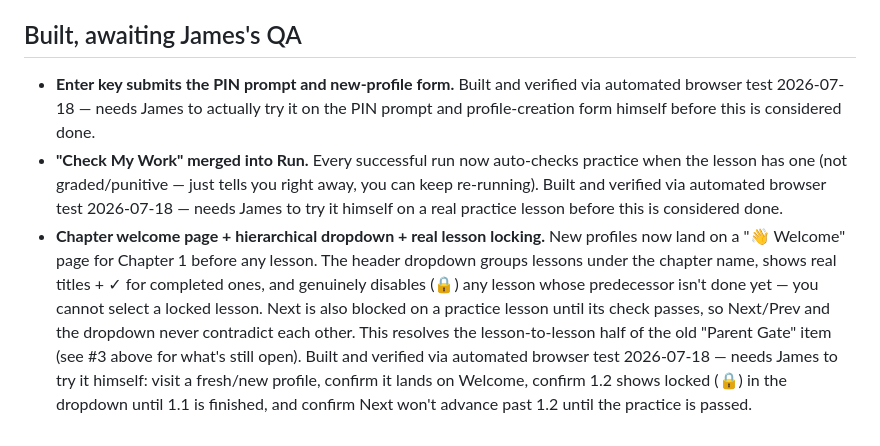
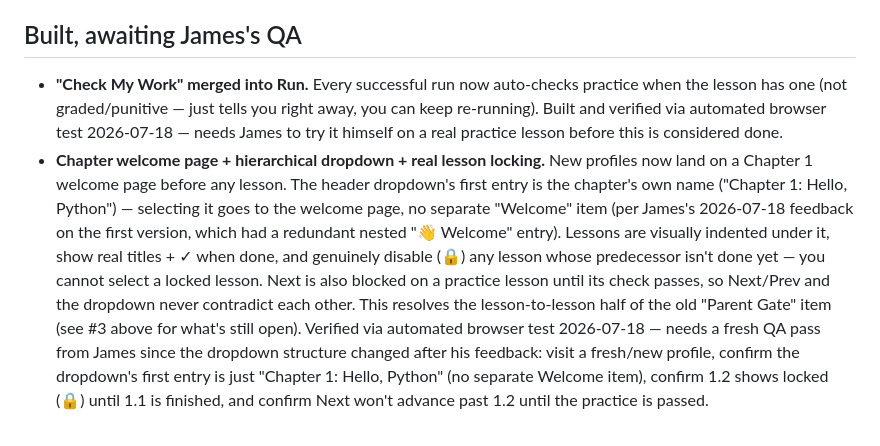
Before and after one commit to Reverie-Revival/code_school, a Markdown page: memory/project_ideas.md, the part around the change. Drawn GitHub-style.

Commit message:
Update project_ideas.md: Enter-key QA confirmed, dropdown item refreshed
James confirmed the Enter-key fix in real usage - removed from the
list per the QA process. The dropdown/locking item is updated to
describe the collapsed chapter-as-welcome-entry structure and reset
to awaiting a fresh QA pass, since it changed after his feedback.

Co-Authored-By: Claude Sonnet 5 <noreply@anthropic.com>

```diff
--- a/memory/project_ideas.md
+++ b/memory/project_ideas.md
@@ -21,6 +21,5 @@ James's chosen process for this project (see [[project-workflow]]): no GitHub Is
 
 ## Built, awaiting James's QA
 
-- **Enter key submits the PIN prompt and new-profile form.** Built and verified via automated browser test 2026-07-18 — needs James to actually try it on the PIN prompt and profile-creation form himself before this is considered done.
 - **"Check My Work" merged into Run.** Every successful run now auto-checks practice when the lesson has one (not graded/punitive — just tells you right away, you can keep re-running). Built and verified via automated browser test 2026-07-18 — needs James to try it himself on a real practice lesson before this is considered done.
-- **Chapter welcome page + hierarchical dropdown + real lesson locking.** New profiles now land on a "👋 Welcome" page for Chapter 1 before any lesson. The header dropdown groups lessons under the chapter name, shows real titles + ✓ for completed ones, and genuinely disables (🔒) any lesson whose predecessor isn't done yet — you cannot select a locked lesson. Next is also blocked on a practice lesson until its check passes, so Next/Prev and the dropdown never contradict each other. This resolves the lesson-to-lesson half of the old "Parent Gate" item (see #3 above for what's still open). Built and verified via automated browser test 2026-07-18 — needs James to try it himself: visit a fresh/new profile, confirm it lands on Welcome, confirm 1.2 shows locked (🔒) in the dropdown until 1.1 is finished, and confirm Next won't advance past 1.2 until the practice is passed.
+- **Chapter welcome page + hierarchical dropdown + real lesson locking.** New profiles now land on a Chapter 1 welcome page before any lesson. The header dropdown's first entry is the chapter's own name ("Chapter 1: Hello, Python") — selecting it goes to the welcome page, no separate "Welcome" item (per James's 2026-07-18 feedback on the first version, which had a redundant nested "👋 Welcome" entry). Lessons are visually indented under it, show real titles + ✓ when done, and genuinely disable (🔒) any lesson whose predecessor isn't done yet — you cannot select a locked lesson. Next is also blocked on a practice lesson until its check passes, so Next/Prev and the dropdown never contradict each other. This resolves the lesson-to-lesson half of the old "Parent Gate" item (see #3 above for what's still open). Verified via automated browser test 2026-07-18 — needs a fresh QA pass from James since the dropdown structure changed after his feedback: visit a fresh/new profile, confirm the dropdown's first entry is just "Chapter 1: Hello, Python" (no separate Welcome item), confirm 1.2 shows locked (🔒) until 1.1 is finished, and confirm Next won't advance past 1.2 until the practice is passed.
```
